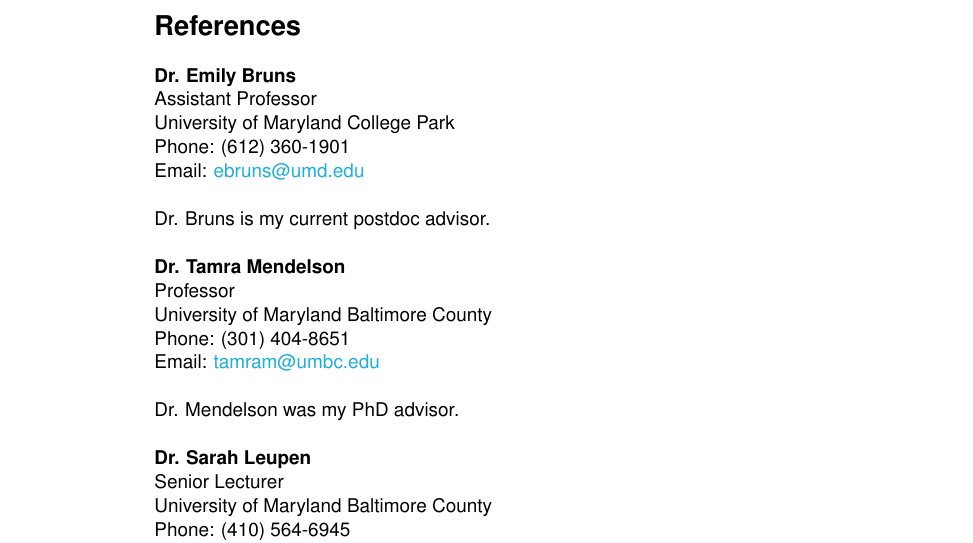
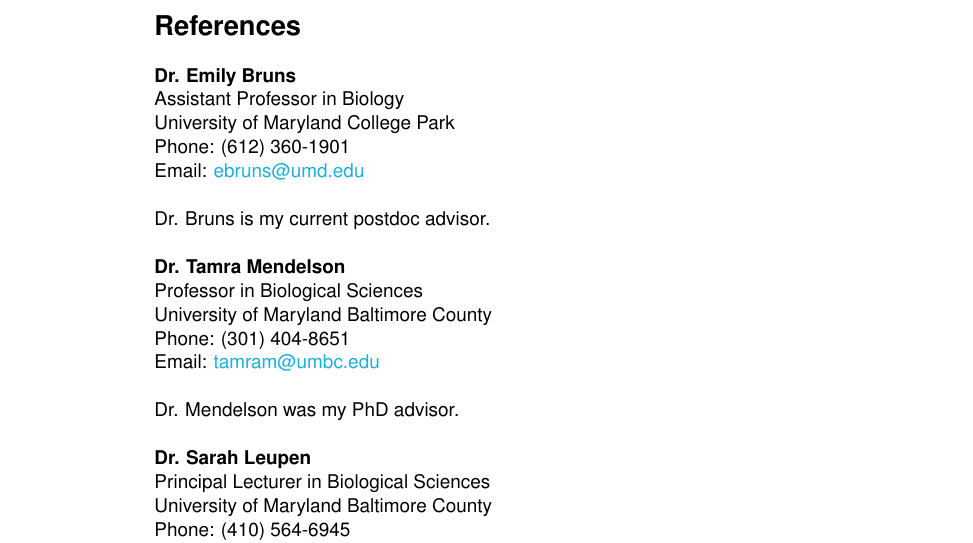
Before and after one commit to svhulse/CV, a LaTeX CV (cv.tex): part of page 4 of 4, cut so that both start at the same text. Compiled offline with pdfLaTeX.

Commit message:
make fancy

```diff
--- a/cv.tex
+++ b/cv.tex
@@ -240,7 +240,7 @@
 
 \section*{References}
 \textbf{Dr. Emily Bruns}\\
-Assistant Professor\\
+Assistant Professor in Biology\\
 University of Maryland College Park\\
 Phone: (612) 360-1901\\
 Email: \href{mailto:$email$}{ebruns@umd.edu}\\
@@ -248,7 +248,7 @@
 Dr. Bruns is my current postdoc advisor.\\
 
 \textbf{Dr. Tamra Mendelson}\\
-Professor\\
+Professor in Biological Sciences\\
 University of Maryland Baltimore County\\
 Phone: (301) 404-8651\\
 Email: \href{mailto:$email$}{tamram@umbc.edu}\\
@@ -256,7 +256,7 @@
 Dr. Mendelson was my PhD advisor.\\
 
 \textbf{Dr. Sarah Leupen}\\
-Senior Lecturer\\
+Principal Lecturer in Biological Sciences\\
 University of Maryland Baltimore County\\
 Phone: (410) 564-6945\\
 Email: \href{mailto:$email$}{leupen@umbc.edu}\\
```
Also changed, not shown: cv.pdf, 3 other files.
